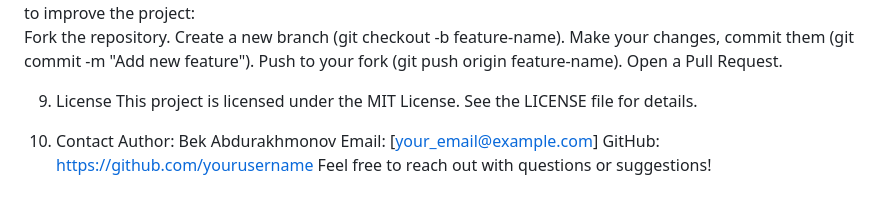
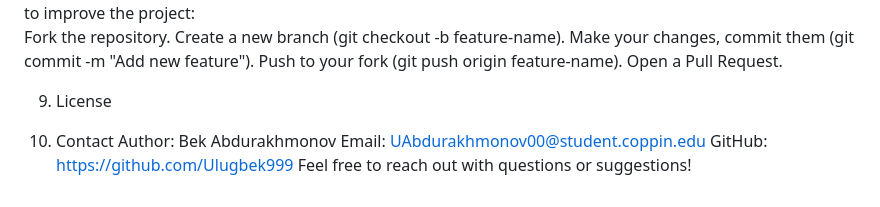
Before and after one commit to Ulugbek999/ai_chatbot_assistant, a Markdown page: README.md, the part around the change. Drawn GitHub-style.

```diff
--- a/README.md
+++ b/README.md
@@ -176,10 +176,9 @@ Push to your fork (git push origin feature-name).
 Open a Pull Request.
 
 9. License
-This project is licensed under the MIT License. See the LICENSE file for details.
 
 10. Contact
 Author: Bek Abdurakhmonov
-Email: [your_email@example.com]
-GitHub: https://github.com/yourusername
+Email: UAbdurakhmonov00@student.coppin.edu
+GitHub: https://github.com/Ulugbek999
 Feel free to reach out with questions or suggestions!
```
